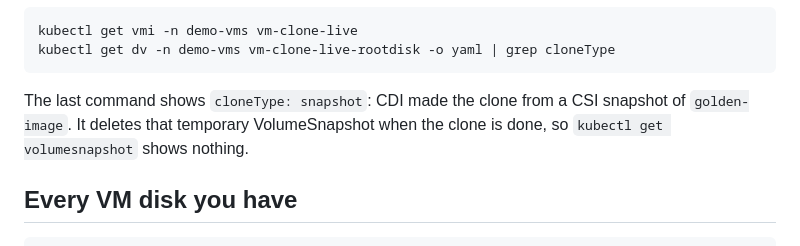
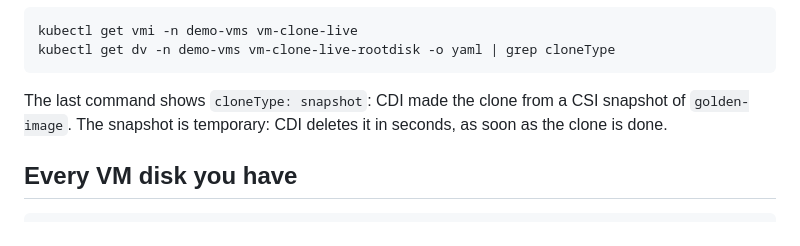
Before and after one commit to JoeRH-OCP/unify-KubernetesKubevit-workflows-TXLF2026, a Markdown page: workshop/session/04-storage.md, the part around the change. GitHub-like rendering.

````diff
--- a/workshop/session/04-storage.md
+++ b/workshop/session/04-storage.md
@@ -139,7 +139,7 @@ kubectl get vmi -n demo-vms vm-clone-live
 kubectl get dv -n demo-vms vm-clone-live-rootdisk -o yaml | grep cloneType
 ```
 
-The last command shows `cloneType: snapshot`: CDI made the clone from a CSI snapshot of `golden-image`. It deletes that temporary VolumeSnapshot when the clone is done, so `kubectl get volumesnapshot` shows nothing.
+The last command shows `cloneType: snapshot`: CDI made the clone from a CSI snapshot of `golden-image`. The snapshot is temporary: CDI deletes it in seconds, as soon as the clone is done.
 
 ## Every VM disk you have
 
````
Also changed, not shown: workshop/session/04-storage.es.md (+1 -1 lines).
